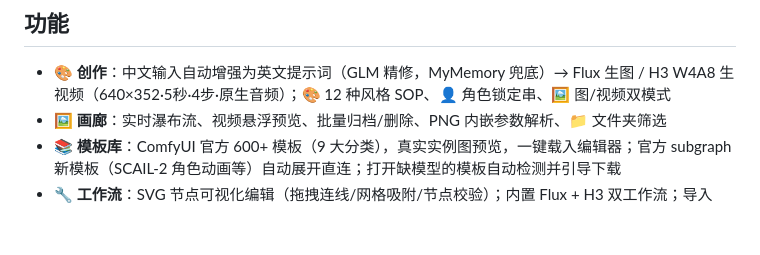
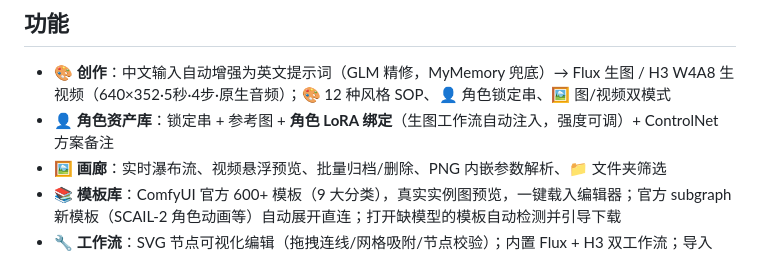
Before and after one commit to IvenKooLab/comfy-agent, a Markdown page: README_zh-CN.md, the part around the change. Drawn GitHub-style; blank space fills up the shorter version.

```diff
--- a/README_zh-CN.md
+++ b/README_zh-CN.md
@@ -16,6 +16,7 @@
 ## 功能
 
 - 🎨 **创作**：中文输入自动增强为英文提示词（GLM 精修，MyMemory 兜底）→ Flux 生图 / H3 W4A8 生视频（640×352·5秒·4步·原生音频）；🎨 12 种风格 SOP、👤 角色锁定串、🖼️ 图/视频双模式
+- 👤 **角色资产库**：锁定串 + 参考图 + **角色 LoRA 绑定**（生图工作流自动注入，强度可调）+ ControlNet 方案备注
 - 🖼️ **画廊**：实时瀑布流、视频悬浮预览、批量归档/删除、PNG 内嵌参数解析、📁 文件夹筛选
 - 📚 **模板库**：ComfyUI 官方 600+ 模板（9 大分类），真实实例图预览，一键载入编辑器；官方 subgraph 新模板（SCAIL-2 角色动画等）自动展开直连；打开缺模型的模板自动检测并引导下载
 - 🔧 **工作流**：SVG 节点可视化编辑（拖拽连线/网格吸附/节点校验）；内置 Flux + H3 双工作流；导入 UI/API JSON 或 PNG 提取；文件参数旁「上传…」直传本地媒体
```
Also changed, not shown: README.md (+1 -0 lines).
